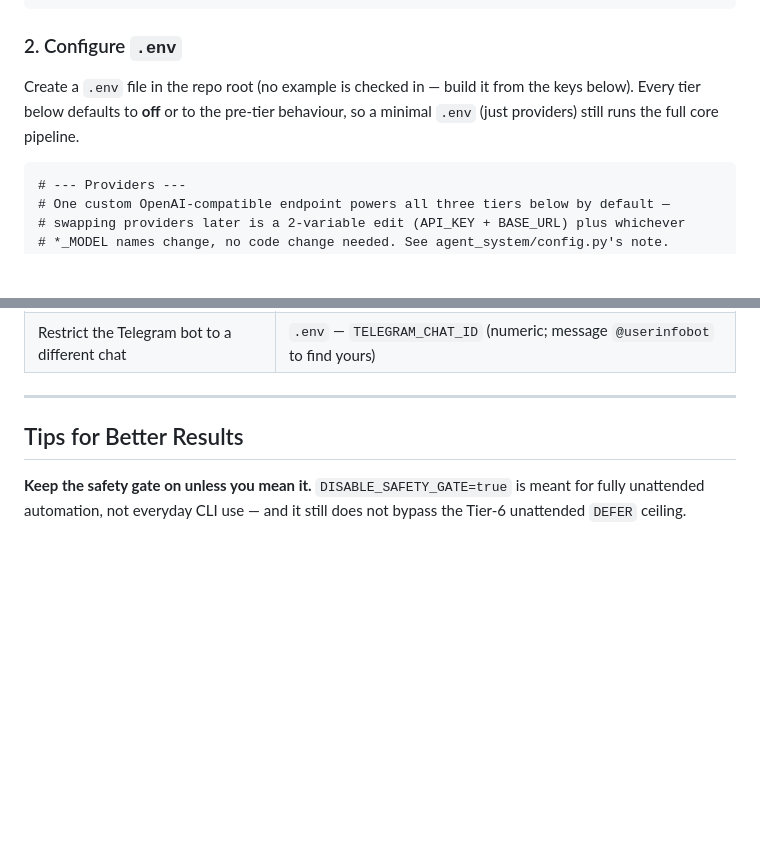
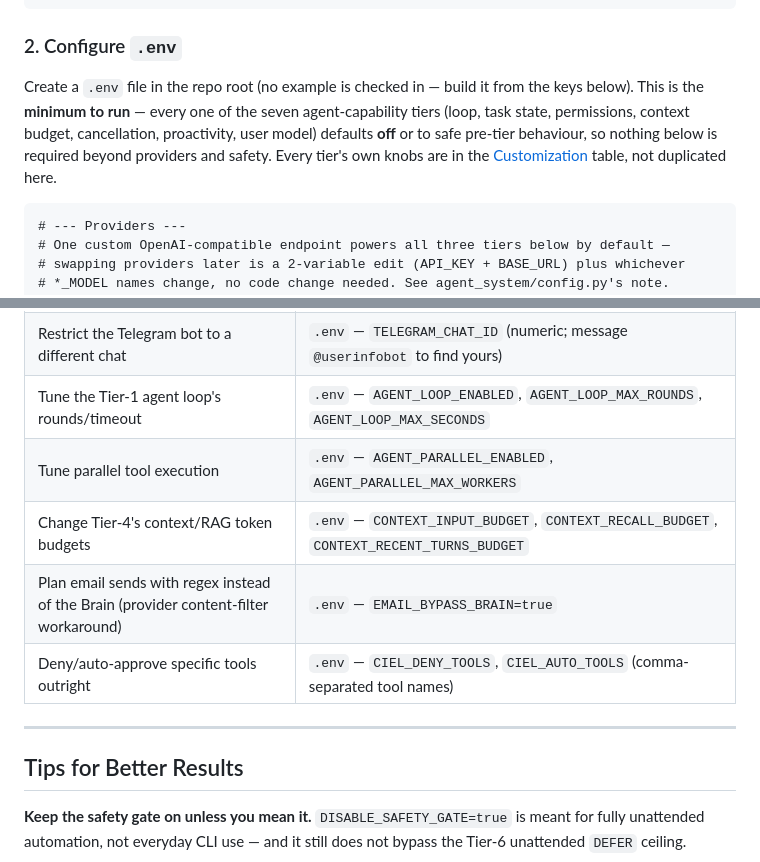
Before and after one commit to KhangTranManh/Ciel-2.0, a Markdown page: README.md, 2 parts joined by grey strips. GitHub-like rendering; blank space fills up the shorter version.

````diff
--- a/README.md
+++ b/README.md
@@ -163,8 +163,11 @@ pip install -r requirements.txt
 ### 2. Configure `.env`
 
 Create a `.env` file in the repo root (no example is checked in — build it from the
-keys below). Every tier below defaults to **off** or to the pre-tier behaviour, so a
-minimal `.env` (just providers) still runs the full core pipeline.
+keys below). This is the **minimum to run** — every one of the seven agent-capability
+tiers (loop, task state, permissions, context budget, cancellation, proactivity, user
+model) defaults **off** or to safe pre-tier behaviour, so nothing below is required
+beyond providers and safety. Every tier's own knobs are in the
+[Customization](#customization) table, not duplicated here.
 
 ```dotenv
 # --- Providers ---
@@ -798,6 +744,11 @@ Ciel 2.0/
 | Change the autonomous pipeline's task cadence | `autonomous_pipeline/orchestrator.py` |
 | Skip loading a whole capability class (e.g. vision on a headless server) | `.env` — `DISABLED_SKILL_MODULES` (comma-separated module stems, e.g. `vision_ops`) |
 | Restrict the Telegram bot to a different chat | `.env` — `TELEGRAM_CHAT_ID` (numeric; message `@userinfobot` to find yours) |
+| Tune the Tier-1 agent loop's rounds/timeout | `.env` — `AGENT_LOOP_ENABLED`, `AGENT_LOOP_MAX_ROUNDS`, `AGENT_LOOP_MAX_SECONDS` |
+| Tune parallel tool execution | `.env` — `AGENT_PARALLEL_ENABLED`, `AGENT_PARALLEL_MAX_WORKERS` |
+| Change Tier-4's context/RAG token budgets | `.env` — `CONTEXT_INPUT_BUDGET`, `CONTEXT_RECALL_BUDGET`, `CONTEXT_RECENT_TURNS_BUDGET` |
+| Plan email sends with regex instead of the Brain (provider content-filter workaround) | `.env` — `EMAIL_BYPASS_BRAIN=true` |
+| Deny/auto-approve specific tools outright | `.env` — `CIEL_DENY_TOOLS`, `CIEL_AUTO_TOOLS` (comma-separated tool names) |
 
 ---
 
````
Also changed, not shown: other parts of README.md (+8 -65 lines).
